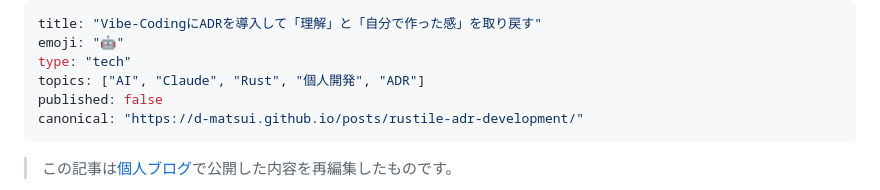
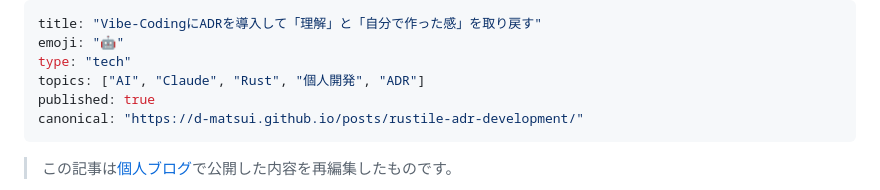
Before and after one commit to d-matsui/d-matsui.github.io, a Markdown page: articles/68060c6490eb1e.md, the part around the change. Drawn GitHub-style.

```diff
--- a/articles/68060c6490eb1e.md
+++ b/articles/68060c6490eb1e.md
@@ -3,7 +3,7 @@ title: "Vibe-CodingにADRを導入して「理解」と「自分で作った感
 emoji: "🤖"
 type: "tech"
 topics: ["AI", "Claude", "Rust", "個人開発", "ADR"]
-published: false
+published: true
 canonical: "https://d-matsui.github.io/posts/rustile-adr-development/"
 ---
 
```
Also changed, not shown: articles/286493e2c9f363.md (added, +213 -0 lines).
